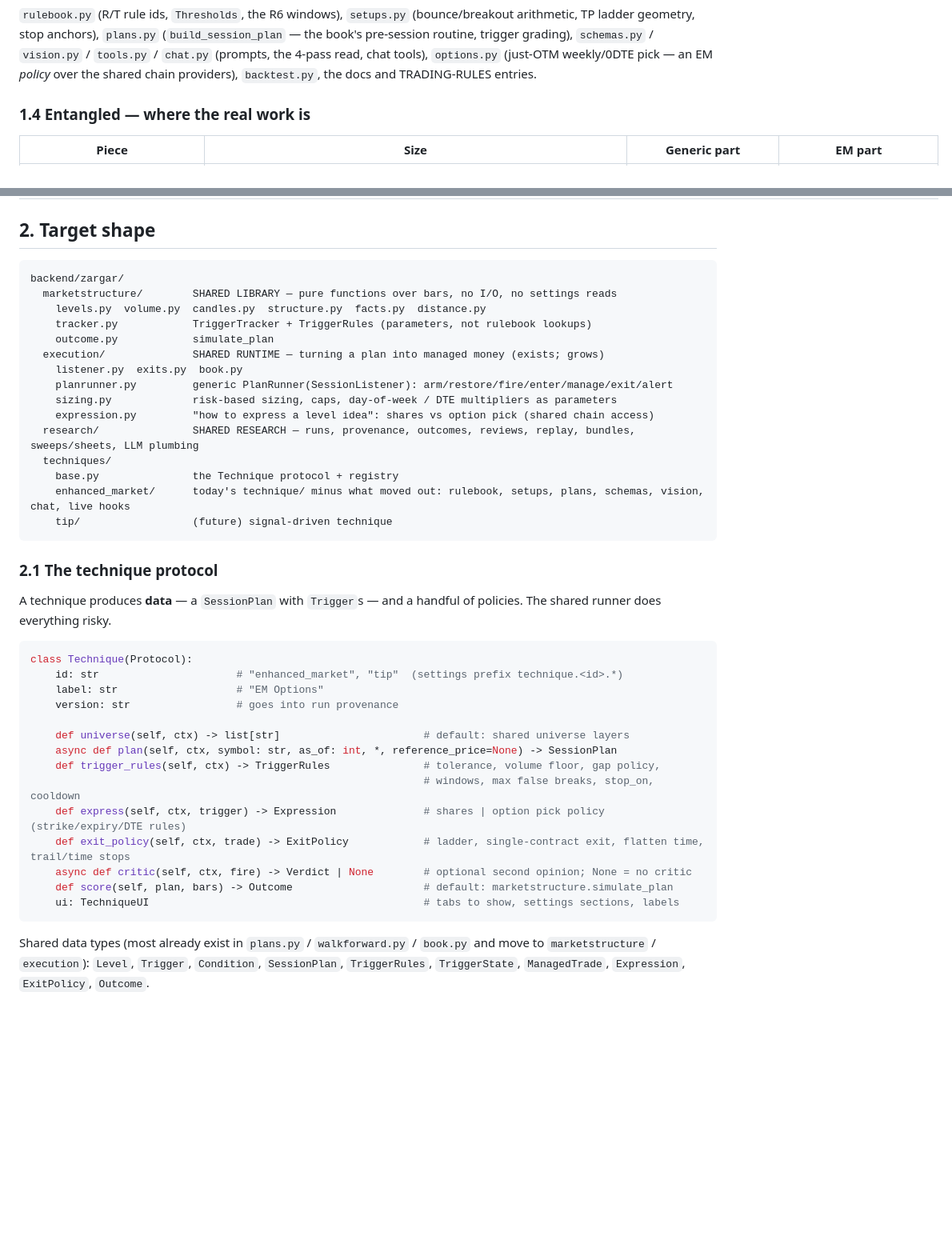
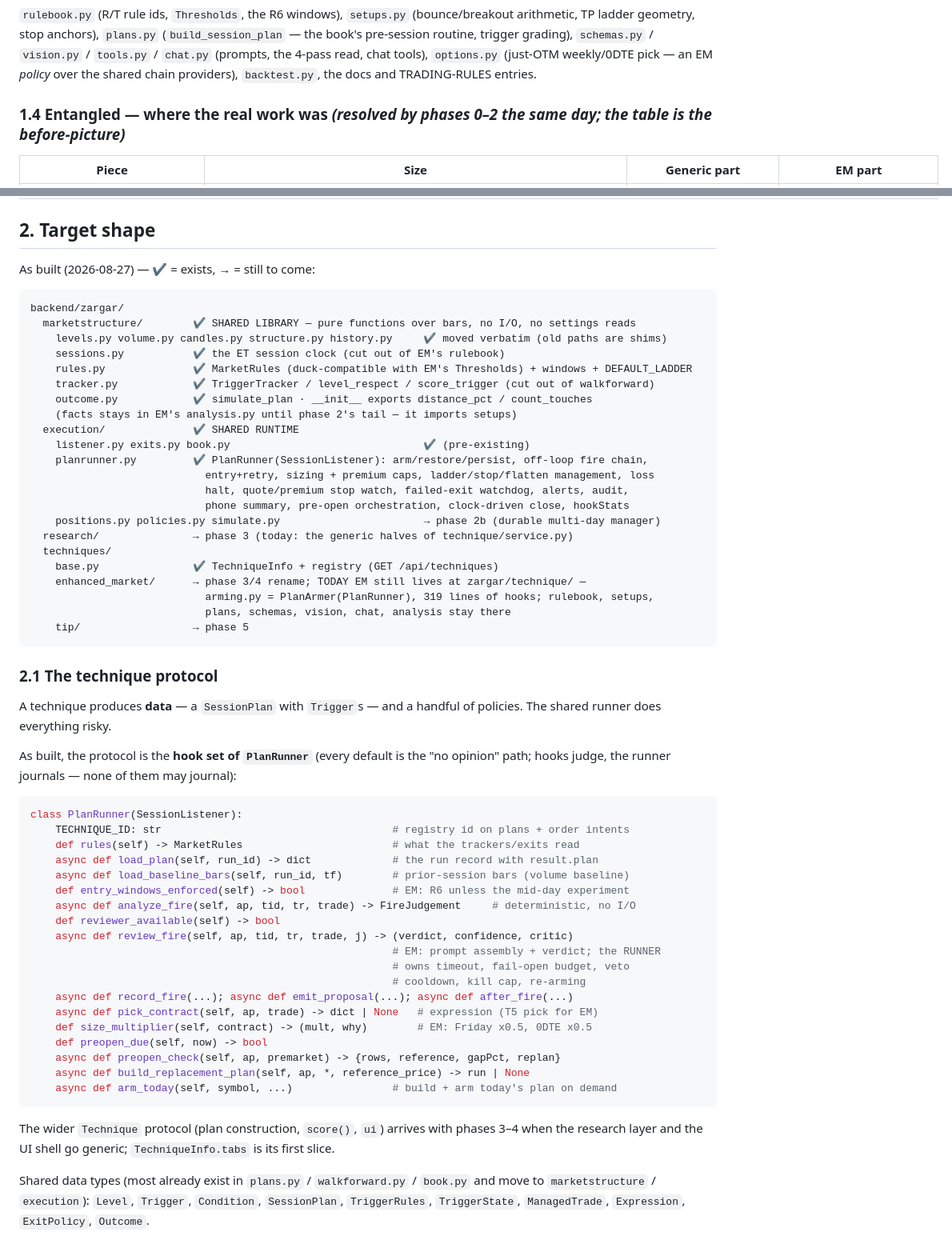
Before and after one commit to ca-vahid/zargar, a Markdown page: docs/TECHNIQUE-PLATFORM-PLAN.md, 2 parts joined by grey strips. Shown at 80% size. Drawn GitHub-style; blank space fills up the shorter version.

Commit message:
Platform plan refreshed to as-built: status header, historical starting point, as-built tree + hook-set protocol, settled decisions
Co-Authored-By: Claude Fable 5 <noreply@anthropic.com>
Claude-Session: https://claude.ai/code/session_01XsKnayepypoJJEt54PcCaPc

````diff
--- a/docs/TECHNIQUE-PLATFORM-PLAN.md
+++ b/docs/TECHNIQUE-PLATFORM-PLAN.md
@@ -51,7 +55,7 @@ pre-session routine, trigger grading), `schemas.py` / `vision.py` / `tools.py` /
 (prompts, the 4-pass read, chat tools), `options.py` (just-OTM weekly/0DTE pick — an EM
 *policy* over the shared chain providers), `backtest.py`, the docs and TRADING-RULES entries.
 
-### 1.4 Entangled — where the real work is
+### 1.4 Entangled — where the real work was *(resolved by phases 0–2 the same day; the table is the before-picture)*
 | Piece | Size | Generic part | EM part |
 |---|---|---|---|
 | `technique/arming.py` (`PlanArmer`) | 2,334 lines | arm/restore/persist, `_spawn_fire`, entry with retry, contract pick + sizing, `_manage`/`_exit`, loss halt, quote stop watch, premium stop, failed-exit watchdog, `_alert`, audit, `summary()` for the phone | R6 session windows, gap rule on the 09:30 bar, pre-open re-plan, the critic prompt, 0DTE cutoff, Friday multiplier, TP2 single-contract exit, `max_false_breaks` |
@@ -64,44 +68,64 @@ pre-session routine, trigger grading), `schemas.py` / `vision.py` / `tools.py` /
 
 ## 2. Target shape
 
+As built (2026-08-27) — ✔ = exists, → = still to come:
+
 ```
 backend/zargar/
-  marketstructure/        SHARED LIBRARY — pure functions over bars, no I/O, no settings reads
-    levels.py  volume.py  candles.py  structure.py  facts.py  distance.py
-    tracker.py            TriggerTracker + TriggerRules (parameters, not rulebook lookups)
-    outcome.py            simulate_plan
-  execution/              SHARED RUNTIME — turning a plan into managed money (exists; grows)
-    listener.py  exits.py  book.py
-    planrunner.py         generic PlanRunner(SessionListener): arm/restore/fire/enter/manage/exit/alert
-    sizing.py             risk-based sizing, caps, day-of-week / DTE multipliers as parameters
-    expression.py         "how to express a level idea": shares vs option pick (shared chain access)
-  research/               SHARED RESEARCH — runs, provenance, outcomes, reviews, replay, bundles, sweeps/sheets, LLM plumbing
+  marketstructure/        ✔ SHARED LIBRARY — pure functions over bars, no I/O, no settings reads
+    levels.py volume.py candles.py structure.py history.py     ✔ moved verbatim (old paths are shims)
+    sessions.py           ✔ the ET session clock (cut out of EM's rulebook)
+    rules.py              ✔ MarketRules (duck-compatible with EM's Thresholds) + windows + DEFAULT_LADDER
+    tracker.py            ✔ TriggerTracker / level_respect / score_trigger (cut out of walkforward)
+    outcome.py            ✔ simulate_plan · __init__ exports distance_pct / count_touches
+    (facts stays in EM's analysis.py until phase 2's tail — it imports setups)
+  execution/              ✔ SHARED RUNTIME
+    listener.py exits.py book.py                               ✔ (pre-existing)
+    planrunner.py         ✔ PlanRunner(SessionListener): arm/restore/persist, off-loop fire chain,
+                            entry+retry, sizing + premium caps, ladder/stop/flatten management, loss
+                            halt, quote/premium stop watch, failed-exit watchdog, alerts, audit,
+                            phone summary, pre-open orchestration, clock-driven close, hookStats
+    positions.py policies.py simulate.py                       → phase 2b (durable multi-day manager)
+  research/               → phase 3 (today: the generic halves of technique/service.py)
   techniques/
-    base.py               the Technique protocol + registry
-    enhanced_market/      today's technique/ minus what moved out: rulebook, setups, plans, schemas, vision, chat, live hooks
-    tip/                  (future) signal-driven technique
+    base.py               ✔ TechniqueInfo + registry (GET /api/techniques)
+    enhanced_market/      → phase 3/4 rename; TODAY EM still lives at zargar/technique/ —
+                            arming.py = PlanArmer(PlanRunner), 319 lines of hooks; rulebook, setups,
+                            plans, schemas, vision, chat, analysis stay there
+    tip/                  → phase 5
 ```
 
 ### 2.1 The technique protocol
 A technique produces **data** — a `SessionPlan` with `Trigger`s — and a handful of policies.
 The shared runner does everything risky.
 
+As built, the protocol is the **hook set of `PlanRunner`** (every default is the "no opinion"
+path; hooks judge, the runner journals — none of them may journal):
+
 ```python
-class Technique(Protocol):
-    id: str                      # "enhanced_market", "tip"  (settings prefix technique.<id>.*)
-    label: str                   # "EM Options"
-    version: str                 # goes into run provenance
+class PlanRunner(SessionListener):
+    TECHNIQUE_ID: str                                     # registry id on plans + order intents
+    def rules(self) -> MarketRules                        # what the trackers/exits read
+    async def load_plan(self, run_id) -> dict             # the run record with result.plan
+    async def load_baseline_bars(self, run_id, tf)        # prior-session bars (volume baseline)
+    def entry_windows_enforced(self) -> bool              # EM: R6 unless the mid-day experiment
+    async def analyze_fire(self, ap, tid, tr, trade) -> FireJudgement     # deterministic, no I/O
+    def reviewer_available(self) -> bool
+    async def review_fire(self, ap, tid, tr, trade, j) -> (verdict, confidence, critic)
+                                                          # EM: prompt assembly + verdict; the RUNNER
+                                                          # owns timeout, fail-open budget, veto
+                                                          # cooldown, kill cap, re-arming
+    async def record_fire(...); async def emit_proposal(...); async def after_fire(...)
+    async def pick_contract(self, ap, trade) -> dict | None   # expression (T5 pick for EM)
+    def size_multiplier(self, contract) -> (mult, why)        # EM: Friday x0.5, 0DTE x0.5
+    def preopen_due(self, now) -> bool
+    async def preopen_check(self, ap, premarket) -> {rows, reference, gapPct, replan}
+    async def build_replacement_plan(self, ap, *, reference_price) -> run | None
+    async def arm_today(self, symbol, ...)                # build + arm today's plan on demand
+```
 
-    def universe(self, ctx) -> list[str]                       # default: shared universe layers
-    async def plan(self, ctx, symbol: str, as_of: int, *, reference_price=None) -> SessionPlan
-    def trigger_rules(self, ctx) -> TriggerRules               # tolerance, volume floor, gap policy,
-                                                               # windows, max false breaks, stop_on, cooldown
-    def express(self, ctx, trigger) -> Expression              # shares | option pick policy (strike/expiry/DTE rules)
-    def exit_policy(self, ctx, trade) -> ExitPolicy            # ladder, single-contract exit, flatten time, trail/time stops
-    async def critic(self, ctx, fire) -> Verdict | None        # optional second opinion; None = no critic
-    def score(self, plan, bars) -> Outcome                     # default: marketstructure.simulate_plan
-    ui: TechniqueUI                                            # tabs to show, settings sections, labels
-```
+The wider `Technique` protocol (plan construction, `score()`, `ui`) arrives with phases 3–4 when
+the research layer and the UI shell go generic; `TechniqueInfo.tabs` is its first slice.
 
 Shared data types (most already exist in `plans.py` / `walkforward.py` / `book.py` and move to
 `marketstructure` / `execution`): `Level`, `Trigger`, `Condition`, `SessionPlan`,
````
Also changed, not shown: other parts of docs/TECHNIQUE-PLATFORM-PLAN.md (+19 -10 lines).
